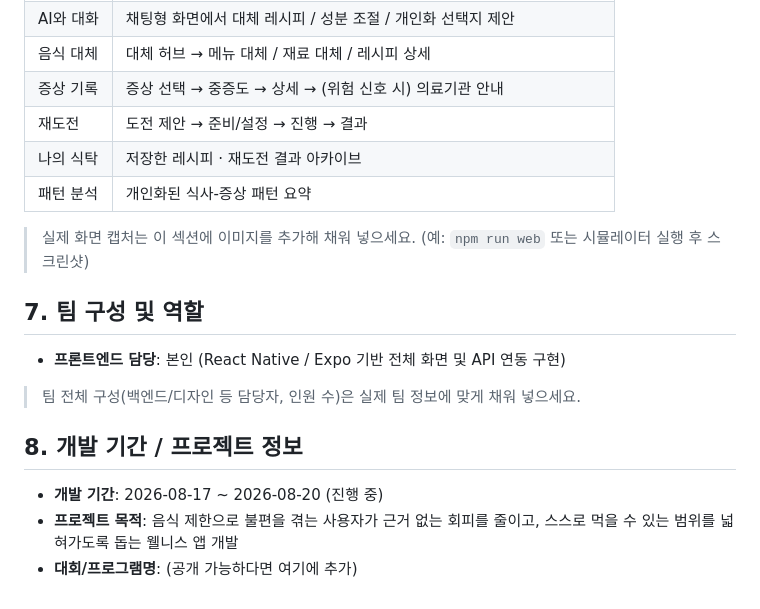
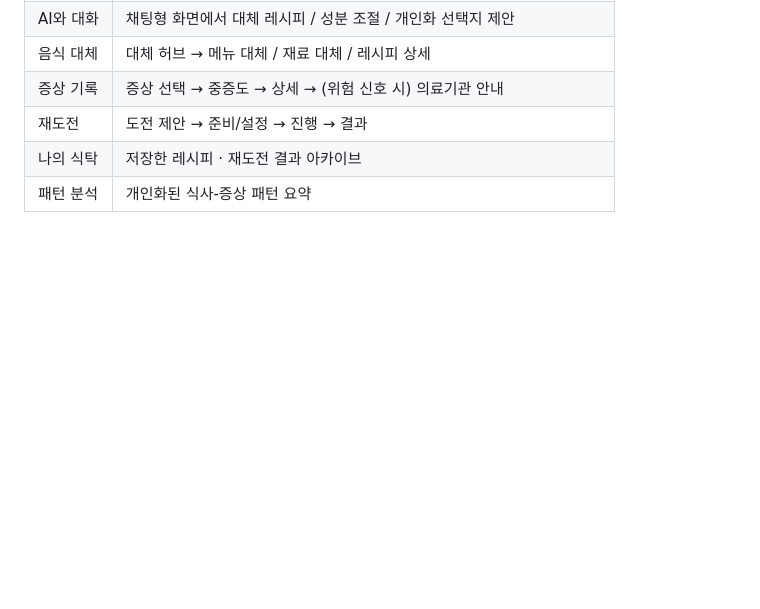
Before and after one commit to seunghyeon-L/-MORU, a Markdown page: README.md, the part around the change. Drawn GitHub-style; blank space fills up the shorter version.

```diff
--- a/README.md
+++ b/README.md
@@ -119,17 +119,3 @@ Expo Go 앱 또는 시뮬레이터/에뮬레이터가 필요합니다.
 | 재도전 | 도전 제안 → 준비/설정 → 진행 → 결과 |
 | 나의 식탁 | 저장한 레시피 · 재도전 결과 아카이브 |
 | 패턴 분석 | 개인화된 식사-증상 패턴 요약 |
-
-> 실제 화면 캡처는 이 섹션에 이미지를 추가해 채워 넣으세요. (예: `npm run web` 또는 시뮬레이터 실행 후 스크린샷)
-
-## 7. 팀 구성 및 역할
-
-- **프론트엔드 담당**: 본인 (React Native / Expo 기반 전체 화면 및 API 연동 구현)
-
-> 팀 전체 구성(백엔드/디자인 등 담당자, 인원 수)은 실제 팀 정보에 맞게 채워 넣으세요.
-
-## 8. 개발 기간 / 프로젝트 정보
-
-- **개발 기간**: 2026-08-17 ~ 2026-08-20 (진행 중)
-- **프로젝트 목적**: 음식 제한으로 불편을 겪는 사용자가 근거 없는 회피를 줄이고, 스스로 먹을 수 있는 범위를 넓혀가도록 돕는 웰니스 앱 개발
-- **대회/프로그램명**: (공개 가능하다면 여기에 추가)
```
